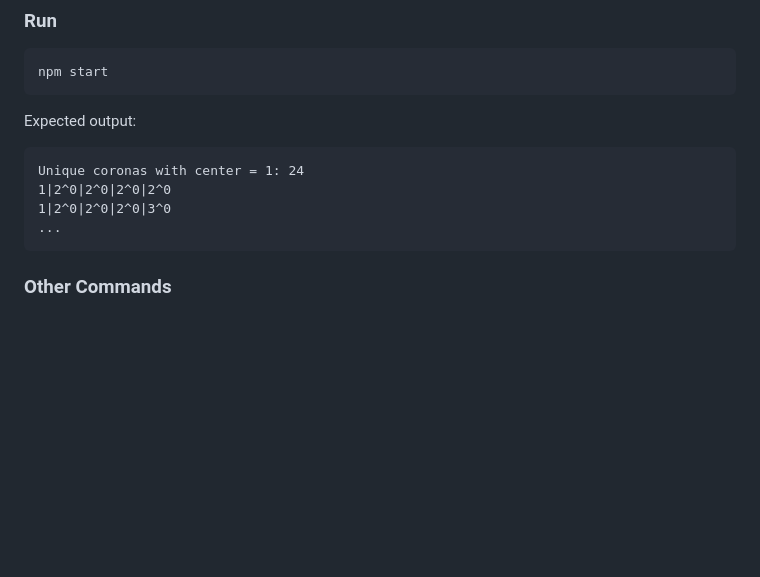
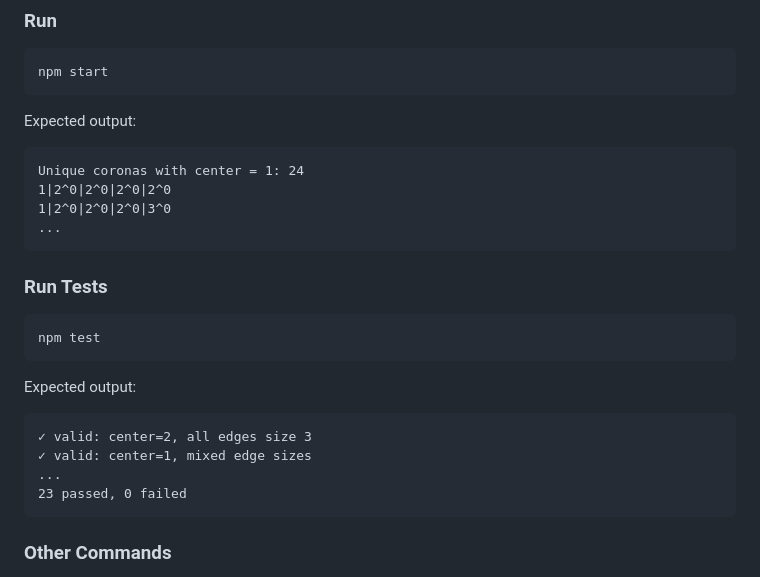
Before and after one commit to arrabi/tiling-corona-finder, a Markdown page: README.md, the part around the change. Drawn GitHub-style; blank space fills up the shorter version.

Commit message:
unit test instructions

````diff
--- a/README.md
+++ b/README.md
@@ -47,6 +47,20 @@ Unique coronas with center = 1: 24
 1|2^0|2^0|2^0|2^0
 1|2^0|2^0|2^0|3^0
 ...
+```
+
+### Run Tests
+
+```bash
+npm test
+```
+
+Expected output:
+```
+✓ valid: center=2, all edges size 3
+✓ valid: center=1, mixed edge sizes
+...
+23 passed, 0 failed
 ```
 
 ### Other Commands
````
